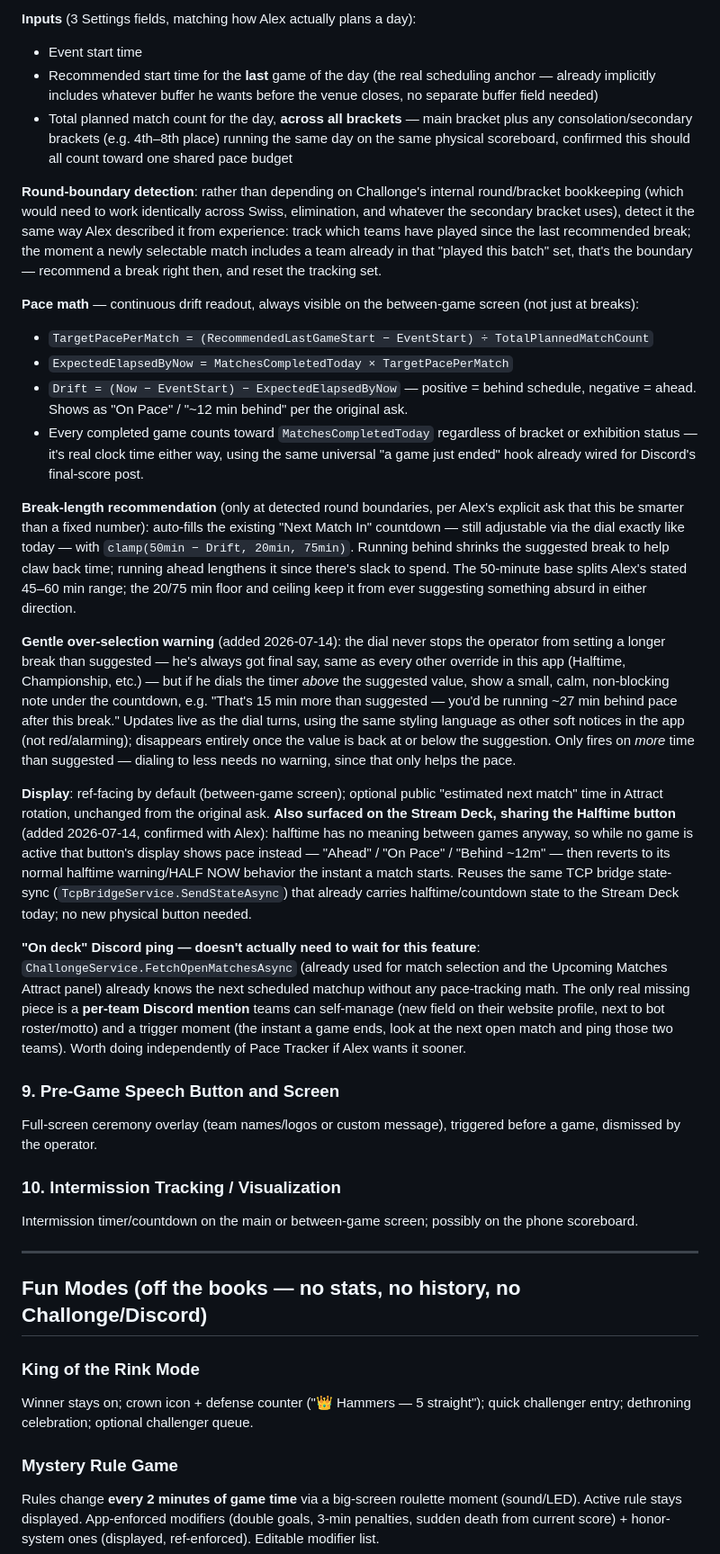
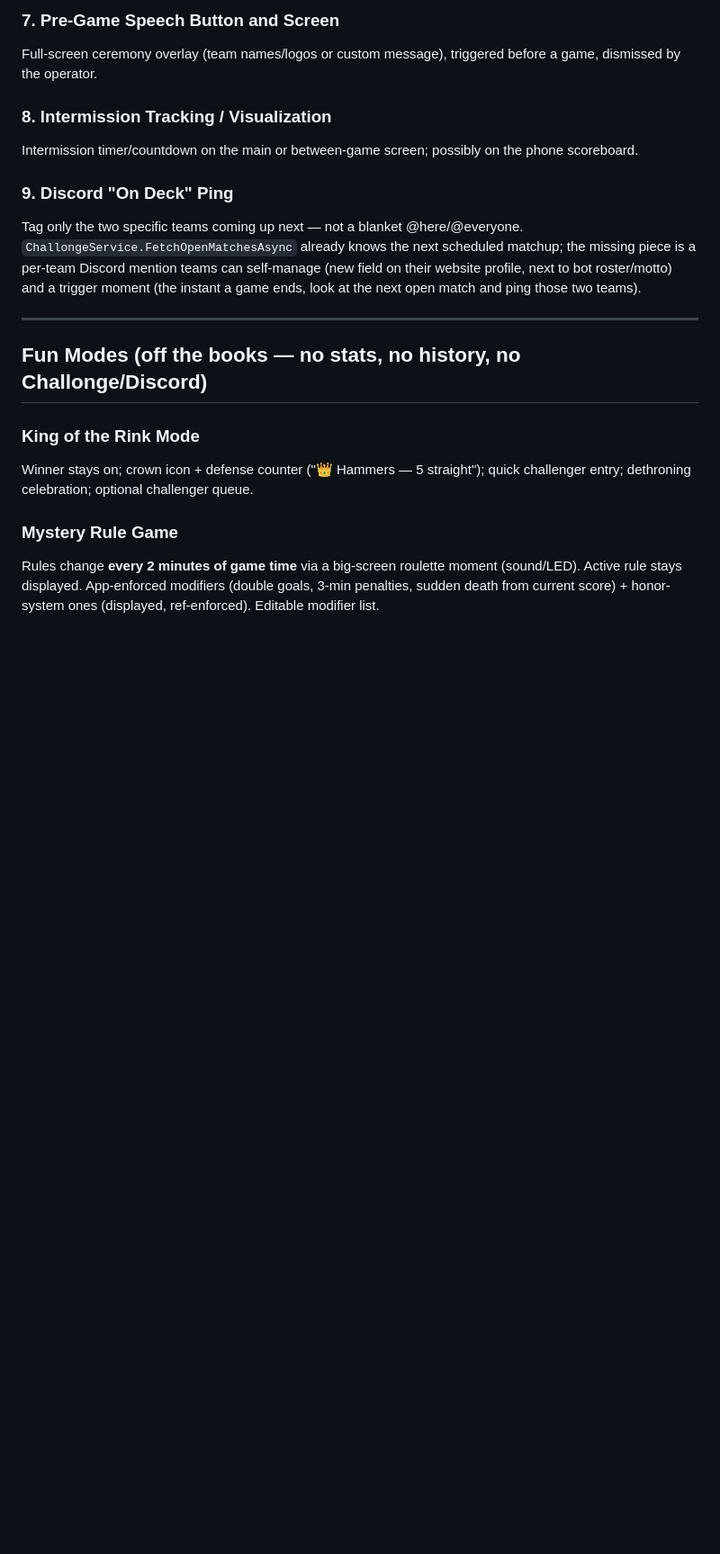
Before and after one commit to atramiel/BHL-Scoreboard, a Markdown page: BACKLOG.md, the part around one of its changes. Shown at 90% size. Rendered like a GitHub page; blank space fills up the shorter version.

```diff
--- a/BACKLOG.md
+++ b/BACKLOG.md
@@ -84,29 +75,11 @@ Not a generic countdown — this models BHL's actual rhythm: matches run in roun
-**Inputs** (3 Settings fields, matching how Alex actually plans a day):
-- Event start time
-- Recommended start time for the **last** game of the day (the real scheduling anchor — already implicitly includes whatever buffer he wants before the venue closes, no separate buffer field needed)
-- Total planned match count for the day, **across all brackets** — main bracket plus any consolation/secondary brackets (e.g. 4th–8th place) running the same day on the same physical scoreboard, confirmed this should all count toward one shared pace budget
-
-**Round-boundary detection**: rather than depending on Challonge's internal round/bracket bookkeeping (which would need to work identically across Swiss, elimination, and whatever the secondary bracket uses), detect it the same way Alex described it from experience: track which teams have played since the last recommended break; the moment a newly selectable match includes a team already in that "played this batch" set, that's the boundary — recommend a break right then, and reset the tracking set.
-
-**Pace math** — continuous drift readout, always visible on the between-game screen (not just at breaks):
-- `TargetPacePerMatch = (RecommendedLastGameStart − EventStart) ÷ TotalPlannedMatchCount`
-- `ExpectedElapsedByNow = MatchesCompletedToday × TargetPacePerMatch`
-- `Drift = (Now − EventStart) − ExpectedElapsedByNow` — positive = behind schedule, negative = ahead. Shows as "On Pace" / "~12 min behind" per the original ask.
-- Every completed game counts toward `MatchesCompletedToday` regardless of bracket or exhibition status — it's real clock time either way, using the same universal "a game just ended" hook already wired for Discord's final-score post.
-
-**Break-length recommendation** (only at detected round boundaries, per Alex's explicit ask that this be smarter than a fixed number): auto-fills the existing "Next Match In" countdown — still adjustable via the dial exactly like today — with `clamp(50min − Drift, 20min, 75min)`. Running behind shrinks the suggested break to help claw back time; running ahead lengthens it since there's slack to spend. The 50-minute base splits Alex's stated 45–60 min range; the 20/75 min floor and ceiling keep it from ever suggesting something absurd in either direction.
-
-**Gentle over-selection warning** (added 2026-07-14): the dial never stops the operator from setting a longer break than suggested — he's always got final say, same as every other override in this app (Halftime, Championship, etc.) — but if he dials the timer *above* the suggested value, show a small, calm, non-blocking note under the countdown, e.g. "That's 15 min more than suggested — you'd be running ~27 min behind pace after this break." Updates live as the dial turns, using the same styling language as other soft notices in the app (not red/alarming); disappears entirely once the value is back at or below the suggestion. Only fires on *more* time than suggested — dialing to less needs no warning, since that only helps the pace.
-
-**Display**: ref-facing by default (between-game screen); optional public "estimated next match" time in Attract rotation, unchanged from the original ask. **Also surfaced on the Stream Deck, sharing the Halftime button** (added 2026-07-14, confirmed with Alex): halftime has no meaning between games anyway, so while no game is active that button's display shows pace instead — "Ahead" / "On Pace" / "Behind ~12m" — then reverts to its normal halftime warning/HALF NOW behavior the instant a match starts. Reuses the same TCP bridge state-sync (`TcpBridgeService.SendStateAsync`) that already carries halftime/countdown state to the Stream Deck today; no new physical button needed.
-
-**"On deck" Discord ping — doesn't actually need to wait for this feature**: `ChallongeService.FetchOpenMatchesAsync` (already used for match selection and the Upcoming Matches Attract panel) already knows the next scheduled matchup without any pace-tracking math. The only real missing piece is a **per-team Discord mention** teams can self-manage (new field on their website profile, next to bot roster/motto) and a trigger moment (the instant a game ends, look at the next open match and ping those two teams). Worth doing independently of Pace Tracker if Alex wants it sooner.
-
-### 9. Pre-Game Speech Button and Screen
+### 7. Pre-Game Speech Button and Screen
 Full-screen ceremony overlay (team names/logos or custom message), triggered before a game, dismissed by the operator.
 
-### 10. Intermission Tracking / Visualization
+### 8. Intermission Tracking / Visualization
 Intermission timer/countdown on the main or between-game screen; possibly on the phone scoreboard.
+
+### 9. Discord "On Deck" Ping
+Tag only the two specific teams coming up next — not a blanket @here/@everyone. `ChallongeService.FetchOpenMatchesAsync` already knows the next scheduled matchup; the missing piece is a per-team Discord mention teams can self-manage (new field on their website profile, next to bot roster/motto) and a trigger moment (the instant a game ends, look at the next open match and ping those two teams).
 
 ---
 
```
Also changed, not shown: other parts of BACKLOG.md (+6 -15 lines).
